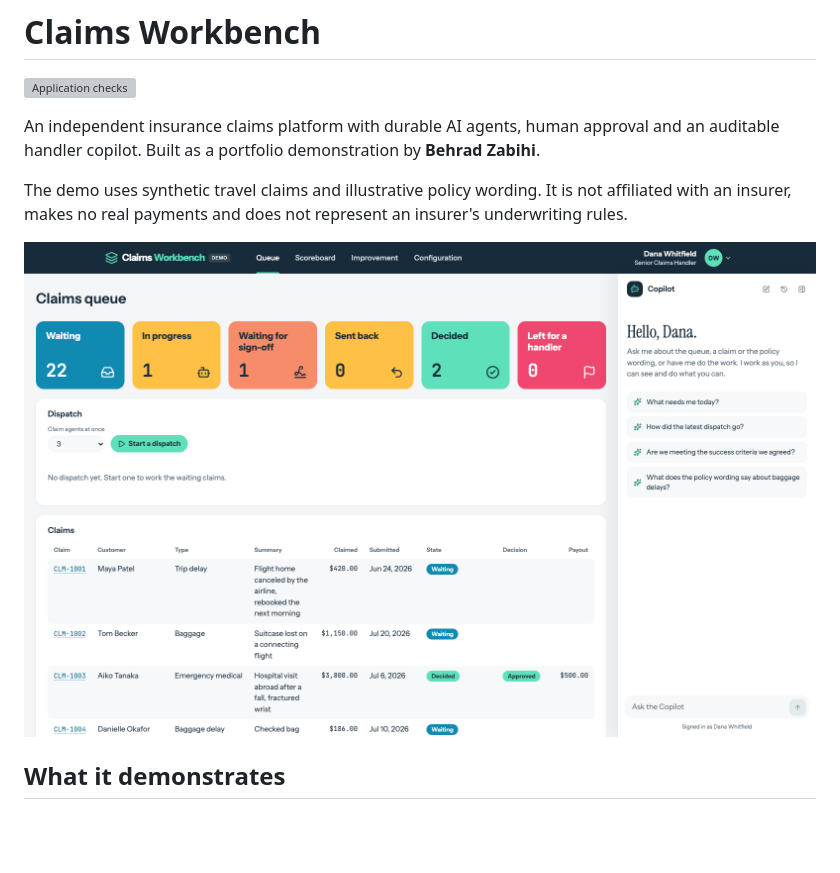
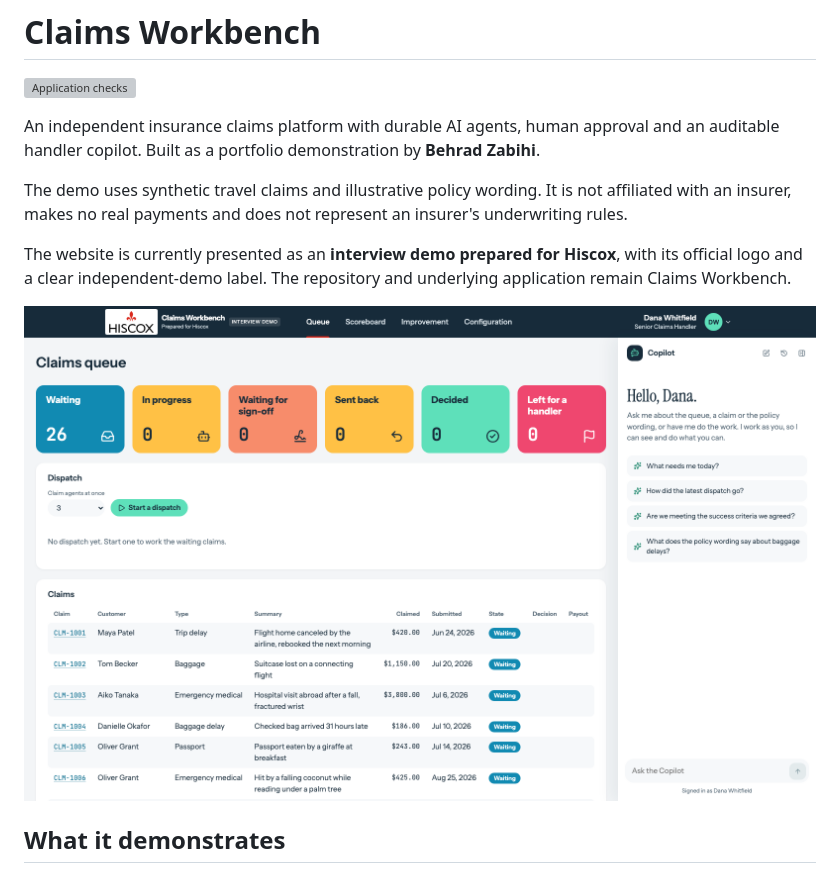
Before and after one commit to 8ehrad/claims-workbench, a Markdown page: README.md, the part around the change. Drawn GitHub-style; pictures changed too: docs/images/claims-queue.png; blank space fills up the shorter version; grey boxes are pictures that could not be loaded.

Commit message:
Present the claims workspace as a Hiscox interview demo

```diff
--- a/README.md
+++ b/README.md
@@ -5,6 +5,8 @@
 An independent insurance claims platform with durable AI agents, human approval and an auditable handler copilot. Built as a portfolio demonstration by **Behrad Zabihi**.
 
 The demo uses synthetic travel claims and illustrative policy wording. It is not affiliated with an insurer, makes no real payments and does not represent an insurer's underwriting rules.
+
+The website is currently presented as an **interview demo prepared for Hiscox**, with its official logo and a clear independent-demo label. The repository and underlying application remain Claims Workbench.
 
 ![Claims Workbench dashboard with the handler Copilot](docs/images/claims-queue.png)
 
```
Also changed, not shown: NOTICE.md (+2 -0 lines), docs/VERIFICATION.md (+3 -1 lines), docs/images/sign-in.png, 6 other files.
